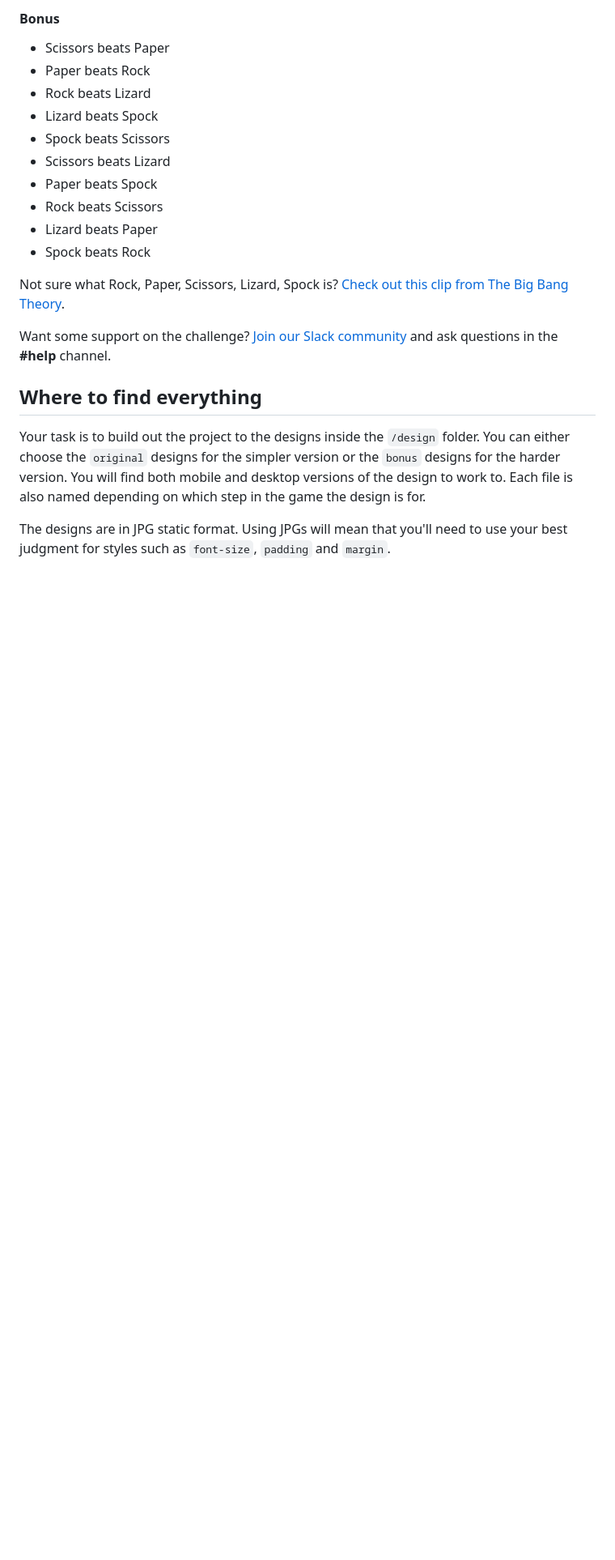
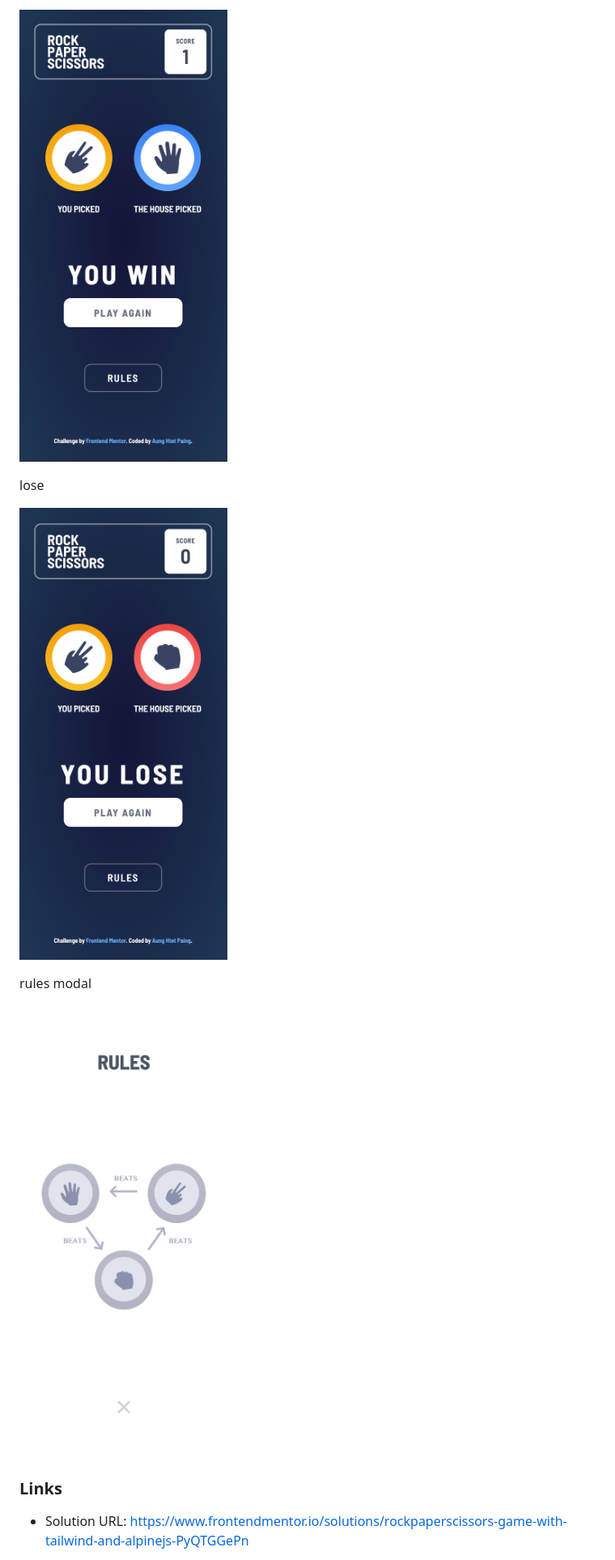
Before and after one commit to ahp-sooyaa/rock-paper-scissors-game, a Markdown page: README.md, the part around one of its changes. Shown at 81% size. Rendered like a GitHub page; pictures changed too: Docs/lose.png (added), Docs/rules.png (added), Docs/win.png (added); blank space fills up the shorter version.

Commit message:
Update readme.md & add screenshots

```diff
--- a/README.md
+++ b/README.md
@@ -35,24 +35,15 @@ If the player wins, they gain 1 point. If the computer wins, the player loses on
 
-#### Bonus
+![win](./Docs/win.png)
 
-- Scissors beats Paper
-- Paper beats Rock
-- Rock beats Lizard
-- Lizard beats Spock
-- Spock beats Scissors
-- Scissors beats Lizard
-- Paper beats Spock
-- Rock beats Scissors
-- Lizard beats Paper
-- Spock beats Rock
+lose
 
-Not sure what Rock, Paper, Scissors, Lizard, Spock is? [Check out this clip from The Big Bang Theory](https://www.youtube.com/watch?v=iSHPVCBsnLw).
+![lose](./Docs/lose.png)
 
-Want some support on the challenge? [Join our Slack community](https://www.frontendmentor.io/slack) and ask questions in the **#help** channel.
+rules modal
 
-## Where to find everything
+![rules](./Docs/rules.png)
 
-Your task is to build out the project to the designs inside the `/design` folder. You can either choose the `original` designs for the simpler version or the `bonus` designs for the harder version. You will find both mobile and desktop versions of the design to work to. Each file is also named depending on which step in the game the design is for.
+### Links
 
-The designs are in JPG static format. Using JPGs will mean that you'll need to use your best judgment for styles such as `font-size`, `padding` and `margin`.
+- Solution URL: [https://www.frontendmentor.io/solutions/rockpaperscissors-game-with-tailwind-and-alpinejs-PyQTGGePn](https://www.frontendmentor.io/solutions/rockpaperscissors-game-with-tailwind-and-alpinejs-PyQTGGePn)
 
```
Also changed, not shown: other parts of README.md (+38 -70 lines), Docs/index.png (added).
